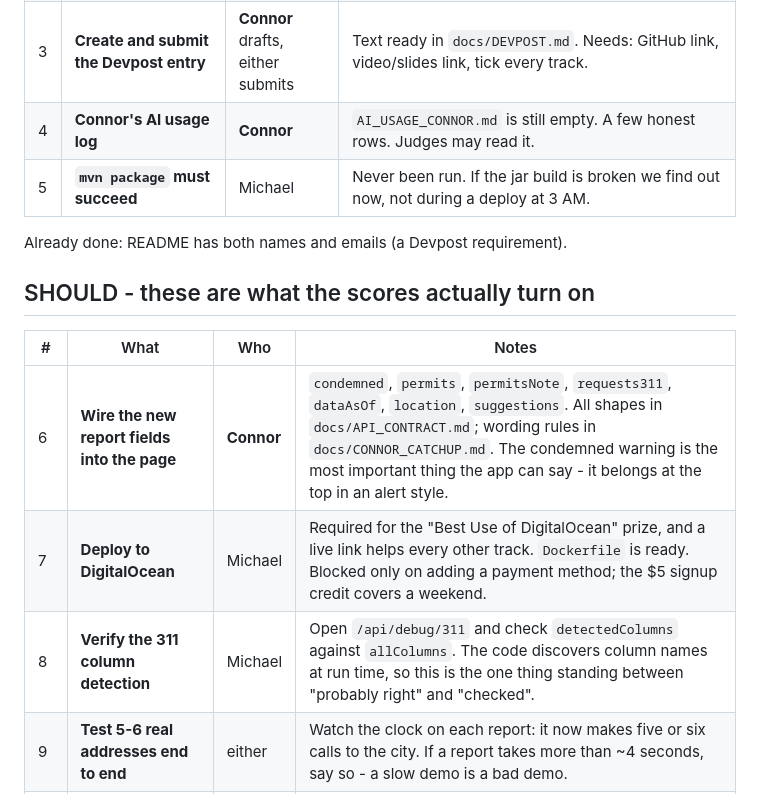
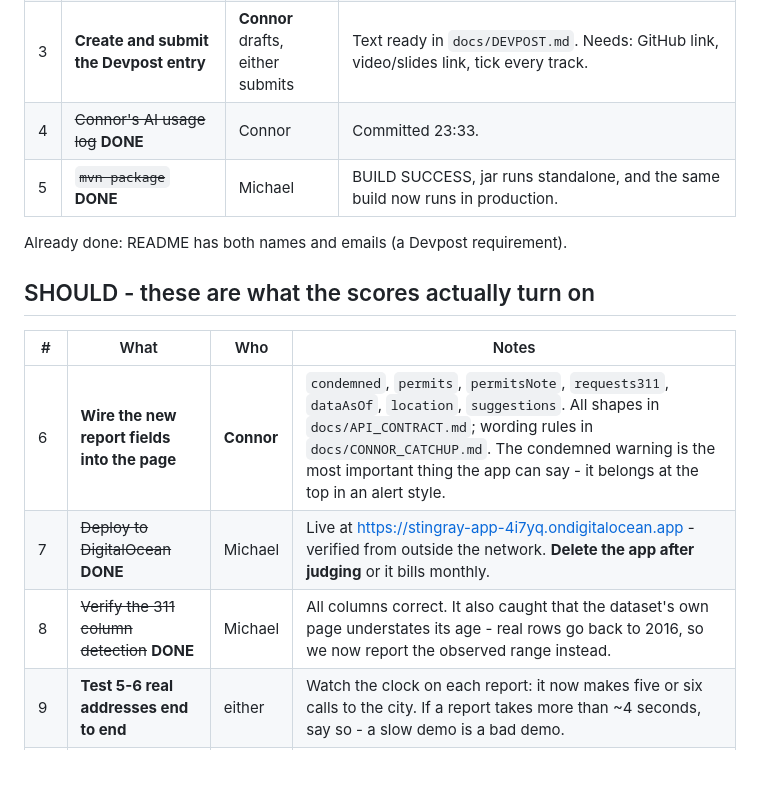
Before and after one commit to Nvrxl/rentcheck-pgh, a Markdown page: docs/FINISH_LINE.md, the part around the change. GitHub-like rendering; blank space fills up the shorter version.

```diff
--- a/docs/FINISH_LINE.md
+++ b/docs/FINISH_LINE.md
@@ -14,8 +14,8 @@ in "Stretch". A feature that is half-built at 7 AM is worse than not starting it
 | 1 | **Push everything currently uncommitted** | Michael | 11 files sitting on his Mac. Connor cannot see any of tonight's work until this happens. |
 | 2 | **Demo video or pitch slides** | **Connor** | A Devpost requirement, not a nice-to-have. Script and shot list ready in `docs/DEMO_VIDEO.md`. Record it EARLY - a rough one that exists beats a polished one that does not. |
 | 3 | **Create and submit the Devpost entry** | **Connor** drafts, either submits | Text ready in `docs/DEVPOST.md`. Needs: GitHub link, video/slides link, tick every track. |
-| 4 | **Connor's AI usage log** | **Connor** | `AI_USAGE_CONNOR.md` is still empty. A few honest rows. Judges may read it. |
-| 5 | **`mvn package` must succeed** | Michael | Never been run. If the jar build is broken we find out now, not during a deploy at 3 AM. |
+| 4 | ~~Connor's AI usage log~~ **DONE** | Connor | Committed 23:33. |
+| 5 | ~~`mvn package`~~ **DONE** | Michael | BUILD SUCCESS, jar runs standalone, and the same build now runs in production. |
 
 Already done: README has both names and emails (a Devpost requirement).
 
@@ -24,8 +24,8 @@ Already done: README has both names and emails (a Devpost requirement).
 | # | What | Who | Notes |
 |---|---|---|---|
 | 6 | **Wire the new report fields into the page** | **Connor** | `condemned`, `permits`, `permitsNote`, `requests311`, `dataAsOf`, `location`, `suggestions`. All shapes in `docs/API_CONTRACT.md`; wording rules in `docs/CONNOR_CATCHUP.md`. The condemned warning is the most important thing the app can say - it belongs at the top in an alert style. |
-| 7 | **Deploy to DigitalOcean** | Michael | Required for the "Best Use of DigitalOcean" prize, and a live link helps every other track. `Dockerfile` is ready. Blocked only on adding a payment method; the $5 signup credit covers a weekend. |
-| 8 | **Verify the 311 column detection** | Michael | Open `/api/debug/311` and check `detectedColumns` against `allColumns`. The code discovers column names at run time, so this is the one thing standing between "probably right" and "checked". |
+| 7 | ~~Deploy to DigitalOcean~~ **DONE** | Michael | Live at https://stingray-app-4i7yq.ondigitalocean.app - verified from outside the network. **Delete the app after judging** or it bills monthly. |
+| 8 | ~~Verify the 311 column detection~~ **DONE** | Michael | All columns correct. It also caught that the dataset's own page understates its age - real rows go back to 2016, so we now report the observed range instead. |
 | 9 | **Test 5-6 real addresses end to end** | either | Watch the clock on each report: it now makes five or six calls to the city. If a report takes more than ~4 seconds, say so - a slow demo is a bad demo. |
 | 10 | **Ask an organiser three questions** | either | Can one project enter multiple tracks? Is judging expo-style or presentations, and when? What does the DigitalOcean prize require? All three change what we prepare. |
 
```
Also changed, not shown: README.md (+3 -0 lines), docs/DEVPOST.md (+7 -0 lines).
